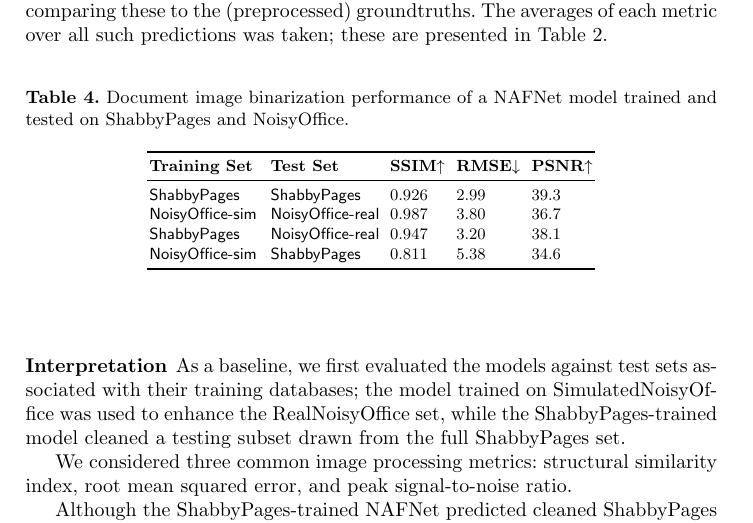
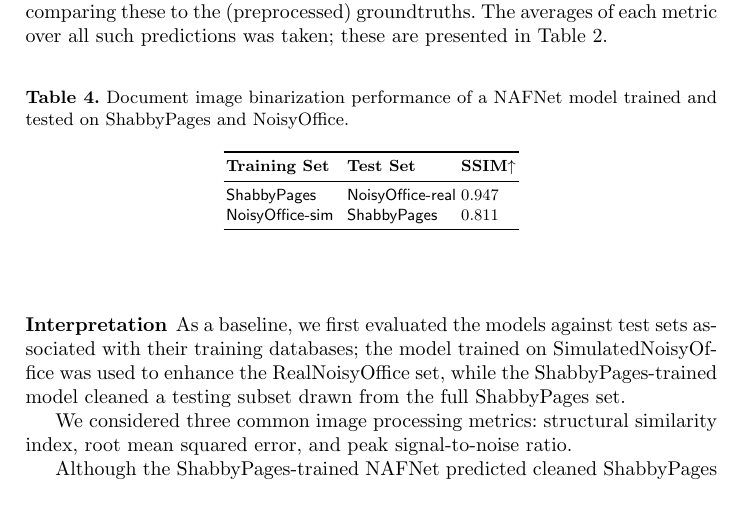
Before and after one commit to sparkfish/shabby-pages, a LaTeX paper (paper/paper.tex): part of page 9 of 12, cut so that both start at the same text. Compiled offline with pdfLaTeX.

Commit message:
remove commented bibliography, trim denoising results table

```diff
--- a/paper/paper.tex
+++ b/paper/paper.tex
@@ -325,14 +325,12 @@ The averages of each metric over all such predictions was taken; these are prese
     \caption{Document image binarization performance of a NAFNet model trained and tested on ShabbyPages and NoisyOffice.}
     %\caption{Document image binarization performance between NoisyOffice-trained and ShabbyPages-trained NAFNet binarizing de    noisers on cross-validation task}
     \scalebox{0.9}{
-    \begin{tabular}{lllll}
+    \begin{tabular}{lll}
     \toprule
-    \textbf{Training Set~~} & \textbf{Test Set} & \textbf{SSIM$\uparrow$~} & \textbf{RMSE$\downarrow$~} & \textbf{PSNR$\uparrow$} \\
+    \textbf{Training Set~~} & \textbf{Test Set} & \textbf{SSIM$\uparrow$~}\\
         \midrule
-        \textsf{ShabbyPages} & \textsf{ShabbyPages} & 0.926 & 2.99 & 39.3\\
-        \textsf{NoisyOffice-sim} & \textsf{NoisyOffice-real~} & 0.987 & 3.80 & 36.7\\
-        \textsf{ShabbyPages} & \textsf{NoisyOffice-real} & 0.947 & 3.20 & 38.1\\
-        \textsf{NoisyOffice-sim} & \textsf{ShabbyPages} & 0.811 & 5.38 & 34.6\\
+        \textsf{ShabbyPages} & \textsf{NoisyOffice-real} & 0.947\\
+        \textsf{NoisyOffice-sim} & \textsf{ShabbyPages} & 0.811\\
         \bottomrule
     \end{tabular}}
     \label{tab:binarization_results}
```
Also changed, not shown: paper/paper.tex (78 more changed lines).
